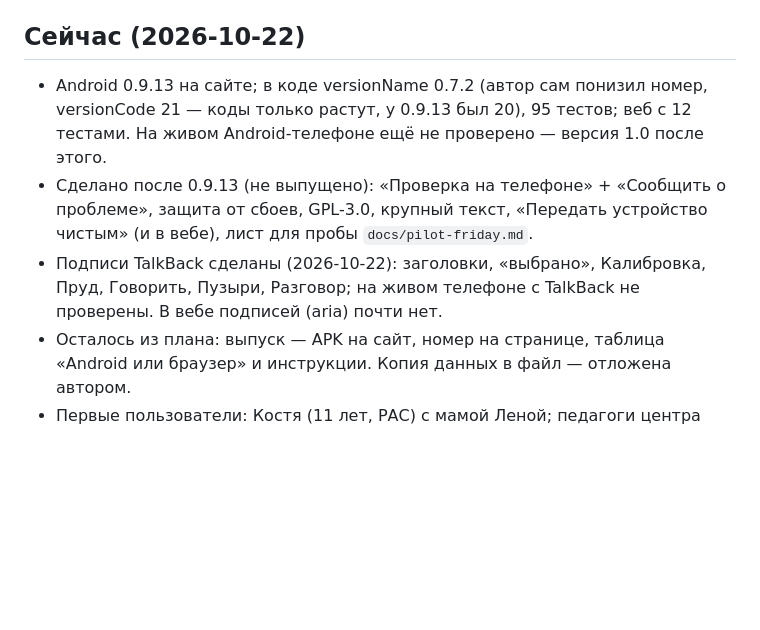
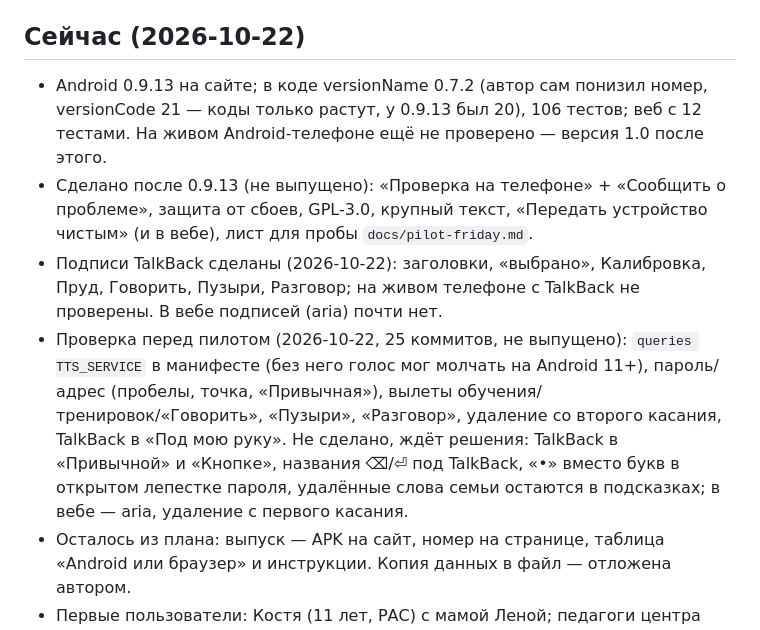
Before and after one commit to DanyaPole/pulk, a Markdown page: CLAUDE.md, the part around the change. Drawn GitHub-style; blank space fills up the shorter version.

Commit message:
CLAUDE.md: что исправлено перед пилотом и что ждёт решения
Co-Authored-By: Claude Opus 5.5 (1M context) <noreply@anthropic.com>

```diff
--- a/CLAUDE.md
+++ b/CLAUDE.md
@@ -32,8 +32,9 @@
 - Для проектирования и проверки экранов — скил `inclusive-product`.
 
 ## Сейчас (2026-10-22)
-- Android 0.9.13 на сайте; в коде versionName 0.7.2 (автор сам понизил номер, versionCode 21 — коды только растут, у 0.9.13 был 20), 95 тестов; веб с 12 тестами. На живом Android-телефоне ещё не проверено — версия 1.0 после этого.
+- Android 0.9.13 на сайте; в коде versionName 0.7.2 (автор сам понизил номер, versionCode 21 — коды только растут, у 0.9.13 был 20), 106 тестов; веб с 12 тестами. На живом Android-телефоне ещё не проверено — версия 1.0 после этого.
 - Сделано после 0.9.13 (не выпущено): «Проверка на телефоне» + «Сообщить о проблеме», защита от сбоев, GPL-3.0, крупный текст, «Передать устройство чистым» (и в вебе), лист для пробы `docs/pilot-friday.md`.
 - Подписи TalkBack сделаны (2026-10-22): заголовки, «выбрано», Калибровка, Пруд, Говорить, Пузыри, Разговор; на живом телефоне с TalkBack не проверены. В вебе подписей (aria) почти нет.
+- Проверка перед пилотом (2026-10-22, 25 коммитов, не выпущено): `queries TTS_SERVICE` в манифесте (без него голос мог молчать на Android 11+), пароль/адрес (пробелы, точка, «Привычная»), вылеты обучения/тренировок/«Говорить», «Пузыри», «Разговор», удаление со второго касания, TalkBack в «Под мою руку». Не сделано, ждёт решения: TalkBack в «Привычной» и «Кнопке», названия ⌫/⏎ под TalkBack, «•» вместо букв в открытом лепестке пароля, удалённые слова семьи остаются в подсказках; в вебе — aria, удаление с первого касания.
 - Осталось из плана: выпуск — APK на сайт, номер на странице, таблица «Android или браузер» и инструкции. Копия данных в файл — отложена автором.
 - Первые пользователи: Костя (11 лет, РАС) с мамой Леной; педагоги центра Алёны (мама автора) пробуют в пятницу 2026-10-24.
```
